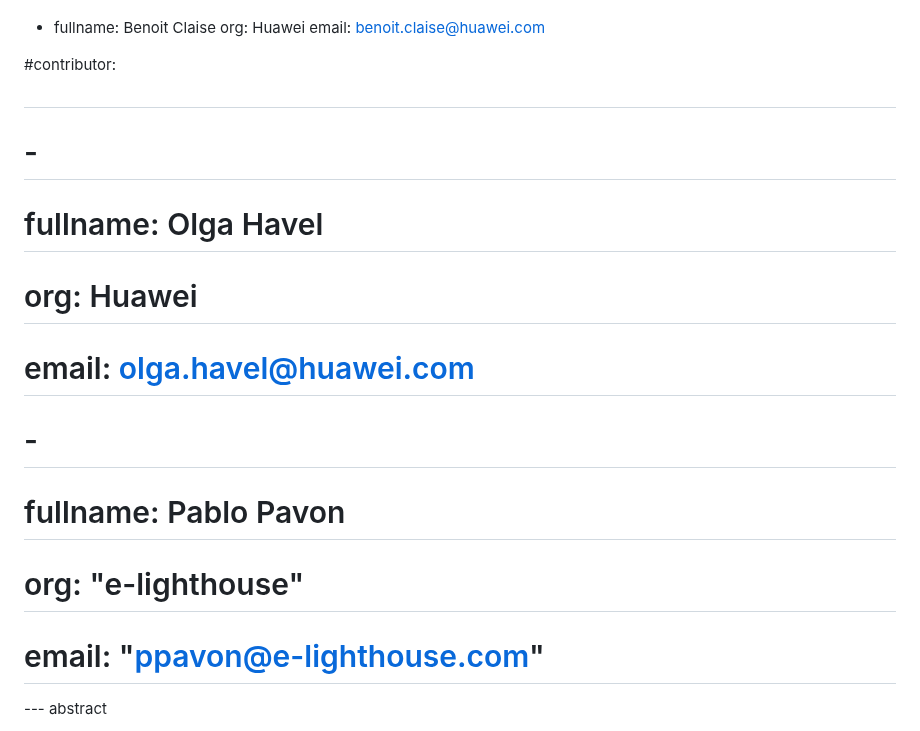
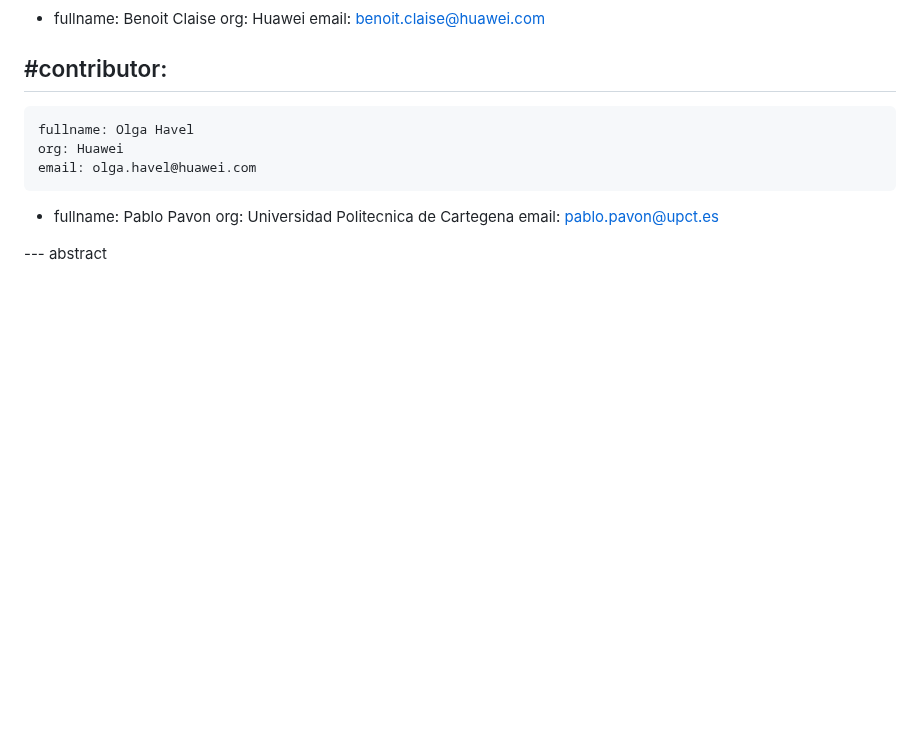
Before and after one commit to oscargdd/drafts-nmop-isis-ospf-topologies, a Markdown page: draft-ogondio-opsawg-isis-topology.md, the part around the change. Drawn GitHub-style; blank space fills up the shorter version.

```diff
--- a/draft-ogondio-opsawg-isis-topology.md
+++ b/draft-ogondio-opsawg-isis-topology.md
@@ -37,17 +37,14 @@ author:
     email: benoit.claise@huawei.com
 
 #contributor:
-#
-#  -
-#    fullname: Olga Havel
-#    org: Huawei
-#    email: olga.havel@huawei.com
-#  -
-#    fullname: Pablo Pavon
-#    org: "e-lighthouse"
-#    email: "ppavon@e-lighthouse.com"
-
-
+  -
+    fullname: Olga Havel
+    org: Huawei
+    email: olga.havel@huawei.com
+  -
+    fullname: Pablo Pavon
+    org: Universidad Politecnica de Cartegena
+    email: pablo.pavon@upct.es
 
 --- abstract
 
```
